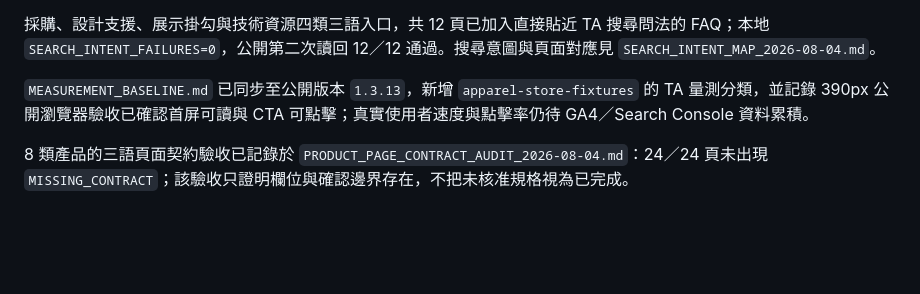
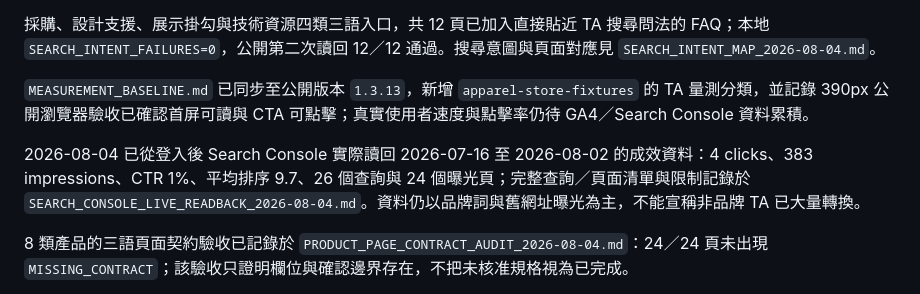
Before and after one commit to bddgtw-tw/bigfamewebsite, a Markdown page: PUBLISH_HANDOFF.md, the part around the change. Rendered like a GitHub page; blank space fills up the shorter version.

Commit message:
Record live Search Console baseline

```diff
--- a/PUBLISH_HANDOFF.md
+++ b/PUBLISH_HANDOFF.md
@@ -59,6 +59,8 @@
 
 `MEASUREMENT_BASELINE.md` 已同步至公開版本 `1.3.13`，新增 `apparel-store-fixtures` 的 TA 量測分類，並記錄 390px 公開瀏覽器驗收已確認首屏可讀與 CTA 可點擊；真實使用者速度與點擊率仍待 GA4／Search Console 資料累積。
 
+2026-08-04 已從登入後 Search Console 實際讀回 2026-07-16 至 2026-08-02 的成效資料：4 clicks、383 impressions、CTR 1%、平均排序 9.7、26 個查詢與 24 個曝光頁；完整查詢／頁面清單與限制記錄於 `SEARCH_CONSOLE_LIVE_READBACK_2026-08-04.md`。資料仍以品牌詞與舊網址曝光為主，不能宣稱非品牌 TA 已大量轉換。
+
 8 類產品的三語頁面契約驗收已記錄於 `PRODUCT_PAGE_CONTRACT_AUDIT_2026-08-04.md`：24／24 頁未出現 `MISSING_CONTRACT`；該驗收只證明欄位與確認邊界存在，不把未核准規格視為已完成。
 
 舊 `/overview`、`/contact-us`、`/thank-you-page`、`/our-works`、`/know-how`、`/blog` 與兩個舊 blog 路徑已公開回應 301，分別導向現行的 about、contact、applications、services、about 或 display-hooks clean URL。
```
Also changed, not shown: SEARCH_CONSOLE_LIVE_READBACK_2026-08-04.md (added, +113 -0 lines).
